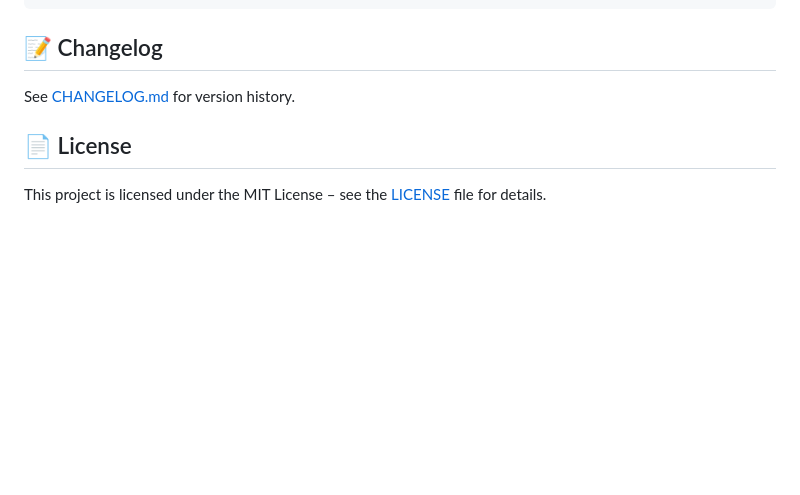
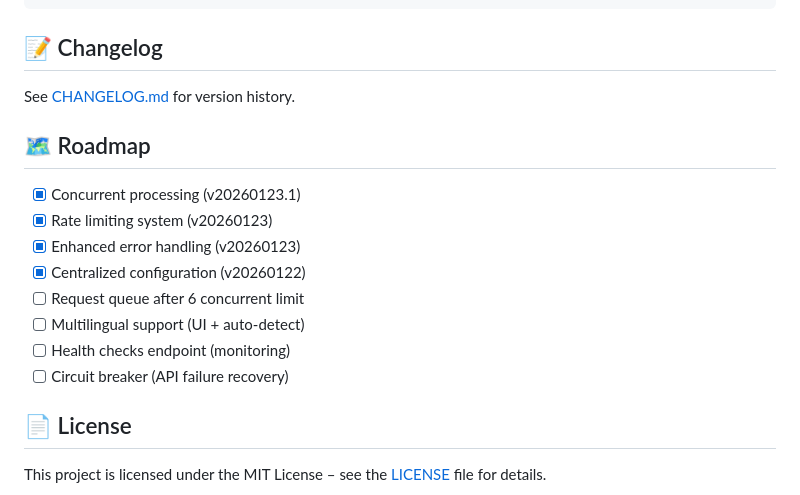
Before and after one commit to NdR91/ndr-telegram-audio-bot, a Markdown page: README.md, the part around the change. Rendered like a GitHub page; blank space fills up the shorter version.

Commit message:
docs: add roadmap section to README.md

```diff
--- a/README.md
+++ b/README.md
@@ -179,6 +179,17 @@ Create a file named `authorized.json` in the root directory. This controls who c
 
 See [CHANGELOG.md](./CHANGELOG.md) for version history.
 
+## 🗺️ Roadmap
+
+- [x] Concurrent processing (v20260123.1)
+- [x] Rate limiting system (v20260123)
+- [x] Enhanced error handling (v20260123)
+- [x] Centralized configuration (v20260122)
+- [ ] Request queue after 6 concurrent limit
+- [ ] Multilingual support (UI + auto-detect)
+- [ ] Health checks endpoint (monitoring)
+- [ ] Circuit breaker (API failure recovery)
+
 ## 📄 License
 
 This project is licensed under the MIT License – see the [LICENSE](./LICENSE) file for details.
```
